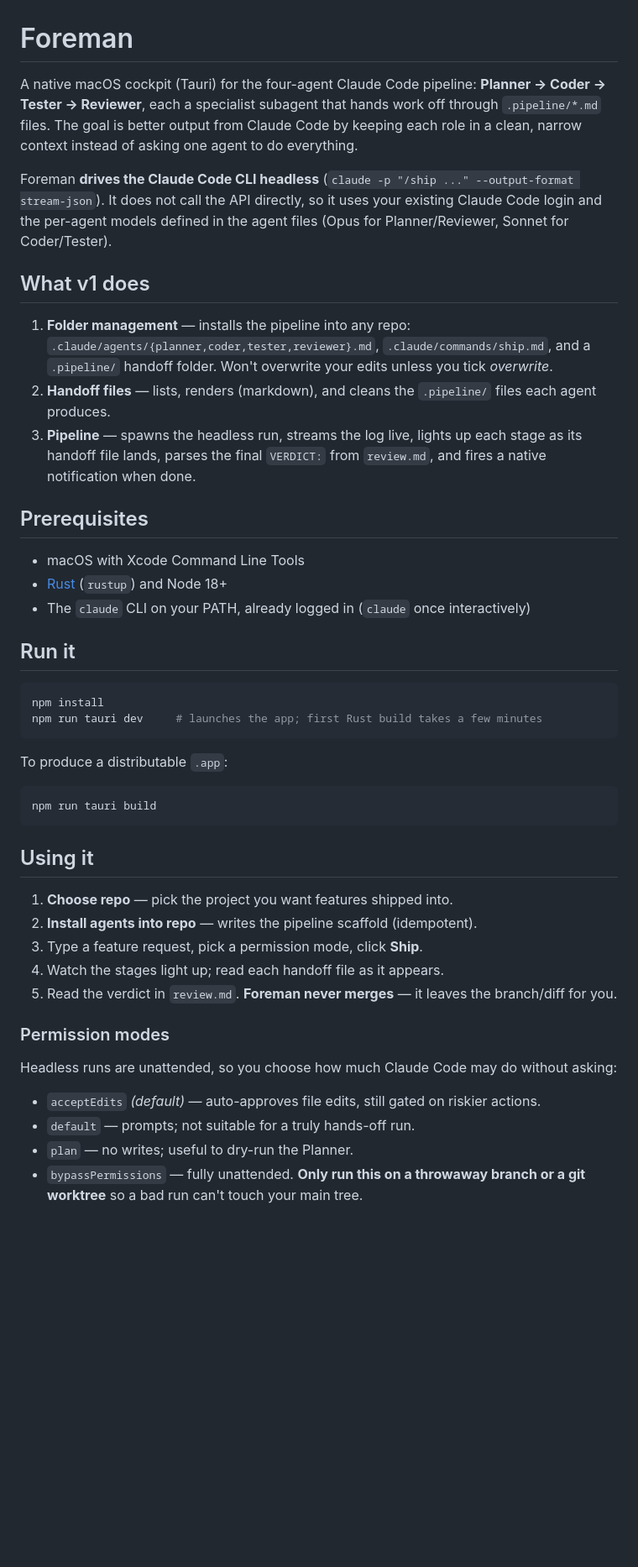
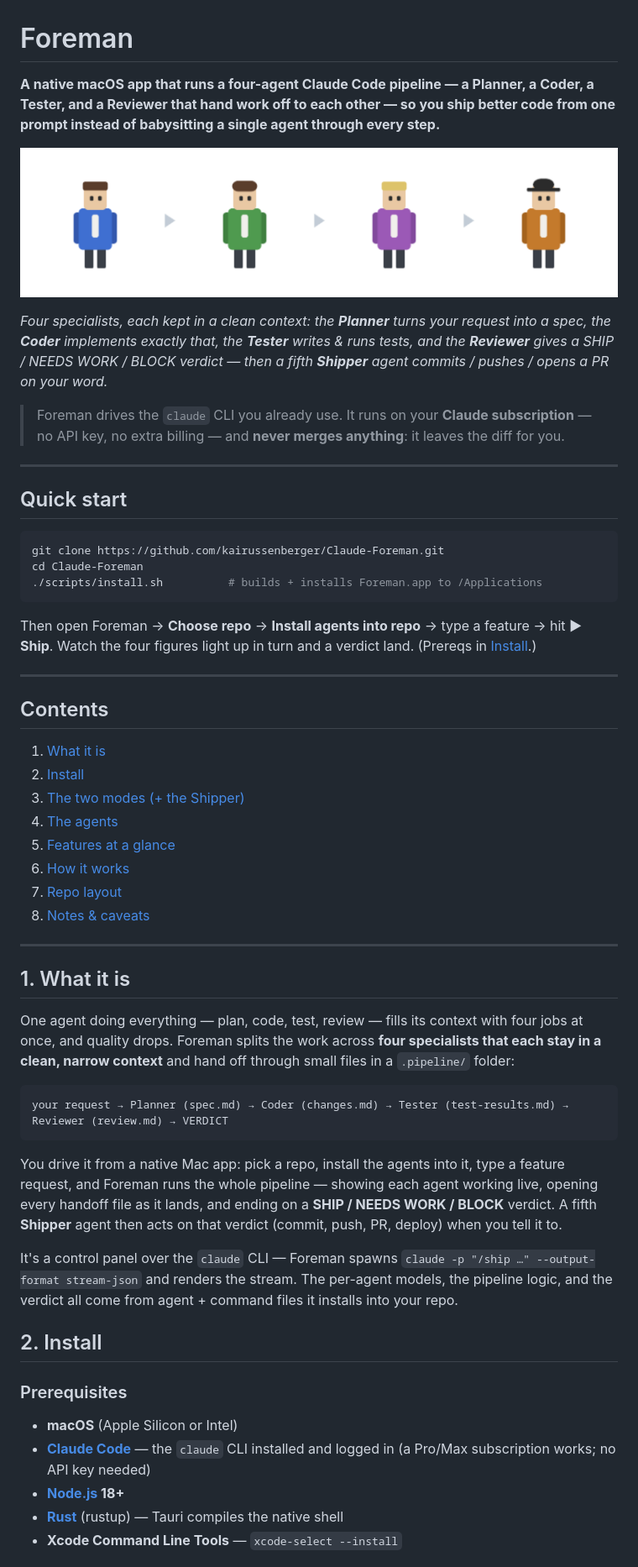
Before and after one commit to kairussenberger/Claude-Foreman, a Markdown page: README.md, the part around one of its changes. Shown at 84% size. Rendered like a GitHub page; pictures changed too: docs/crew.png (added); blank space fills up the shorter version.

````diff
--- a/README.md
+++ b/README.md
@@ -1,53 +1,59 @@
 # Foreman
 
-A native macOS cockpit (Tauri) for the four-agent Claude Code pipeline:
-**Planner → Coder → Tester → Reviewer**, each a specialist subagent that hands work
-off through `.pipeline/*.md` files. The goal is better output from Claude Code by
-keeping each role in a clean, narrow context instead of asking one agent to do everything.
+**A native macOS app that runs a four-agent Claude Code pipeline — a Planner, a Coder, a Tester, and a Reviewer that hand work off to each other — so you ship better code from one prompt instead of babysitting a single agent through every step.**
 
-Foreman **drives the Claude Code CLI headless** (`claude -p "/ship ..." --output-format stream-json`).
-It does not call the API directly, so it uses your existing Claude Code login and the
-per-agent models defined in the agent files (Opus for Planner/Reviewer, Sonnet for Coder/Tester).
+![The crew: Planner → Coder → Tester → Reviewer](docs/crew.png)
 
-## What v1 does
+*Four specialists, each kept in a clean context: the **Planner** turns your request into a spec, the **Coder** implements exactly that, the **Tester** writes & runs tests, and the **Reviewer** gives a SHIP / NEEDS WORK / BLOCK verdict — then a fifth **Shipper** agent commits / pushes / opens a PR on your word.*
 
-1. **Folder management** — installs the pipeline into any repo: `.claude/agents/{planner,coder,tester,reviewer}.md`, `.claude/commands/ship.md`, and a `.pipeline/` handoff folder. Won't overwrite your edits unless you tick *overwrite*.
-2. **Handoff files** — lists, renders (markdown), and cleans the `.pipeline/` files each agent produces.
-3. **Pipeline** — spawns the headless run, streams the log live, lights up each stage as its handoff file lands, parses the final `VERDICT:` from `review.md`, and fires a native notification when done.
+> Foreman drives the `claude` CLI you already use. It runs on your **Claude subscription** — no API key, no extra billing — and **never merges anything**: it leaves the diff for you.
 
-## Prerequisites
+---
 
-- macOS with Xcode Command Line Tools
-- [Rust](https://www.rust-lang.org/tools/install) (`rustup`) and Node 18+
-- The `claude` CLI on your PATH, already logged in (`claude` once interactively)
+## Quick start
 
-## Run it
-
-```bash
-npm install
-npm run tauri dev     # launches the app; first Rust build takes a few minutes
+```sh
+git clone https://github.com/kairussenberger/Claude-Foreman.git
+cd Claude-Foreman
+./scripts/install.sh          # builds + installs Foreman.app to /Applications
 ```
 
-To produce a distributable `.app`:
+Then open Foreman → **Choose repo** → **Install agents into repo** → type a feature → hit **▶ Ship**. Watch the four figures light up in turn and a verdict land. (Prereqs in [Install](#2-install).)
 
-```bash
-npm run tauri build
+---
+
+## Contents
+
+1. [What it is](#1-what-it-is)
+2. [Install](#2-install)
+3. [The two modes (+ the Shipper)](#3-the-two-modes--the-shipper)
+4. [The agents](#4-the-agents)
+5. [Features at a glance](#5-features-at-a-glance)
+6. [How it works](#6-how-it-works)
+7. [Repo layout](#7-repo-layout)
+8. [Notes & caveats](#8-notes--caveats)
+
+---
+
+## 1. What it is
+
+One agent doing everything — plan, code, test, review — fills its context with four jobs at once, and quality drops. Foreman splits the work across **four specialists that each stay in a clean, narrow context** and hand off through small files in a `.pipeline/` folder:
+
+```
+your request → Planner (spec.md) → Coder (changes.md) → Tester (test-results.md) → Reviewer (review.md) → VERDICT
 ```
 
-## Using it
+You drive it from a native Mac app: pick a repo, install the agents into it, type a feature request, and Foreman runs the whole pipeline — showing each agent working live, opening every handoff file as it lands, and ending on a **SHIP / NEEDS WORK / BLOCK** verdict. A fifth **Shipper** agent then acts on that verdict (commit, push, PR, deploy) when you tell it to.
 
-1. **Choose repo** — pick the project you want features shipped into.
-2. **Install agents into repo** — writes the pipeline scaffold (idempotent).
-3. Type a feature request, pick a permission mode, click **Ship**.
-4. Watch the stages light up; read each handoff file as it appears.
-5. Read the verdict in `review.md`. **Foreman never merges** — it leaves the branch/diff for you.
+It's a control panel over the `claude` CLI — Foreman spawns `claude -p "/ship …" --output-format stream-json` and renders the stream. The per-agent models, the pipeline logic, and the verdict all come from agent + command files it installs into your repo.
 
-### Permission modes
+## 2. Install
 
-Headless runs are unattended, so you choose how much Claude Code may do without asking:
+### Prerequisites
 
-- `acceptEdits` *(default)* — auto-approves file edits, still gated on riskier actions.
-- `default` — prompts; not suitable for a truly hands-off run.
-- `plan` — no writes; useful to dry-run the Planner.
-- `bypassPermissions` — fully unattended. **Only run this on a throwaway branch or a git worktree** so a bad run can't touch your main tree.
+- **macOS** (Apple Silicon or Intel)
+- **[Claude Code](https://docs.claude.com/en/docs/claude-code)** — the `claude` CLI installed and logged in (a Pro/Max subscription works; no API key needed)
+- **[Node.js](https://nodejs.org) 18+**
+- **[Rust](https://rustup.rs)** (rustup) — Tauri compiles the native shell
+- **Xcode Command Line Tools** — `xcode-select --install`
 
````
Also changed, not shown: other parts of README.md (+86 -11 lines), 5 other files.
